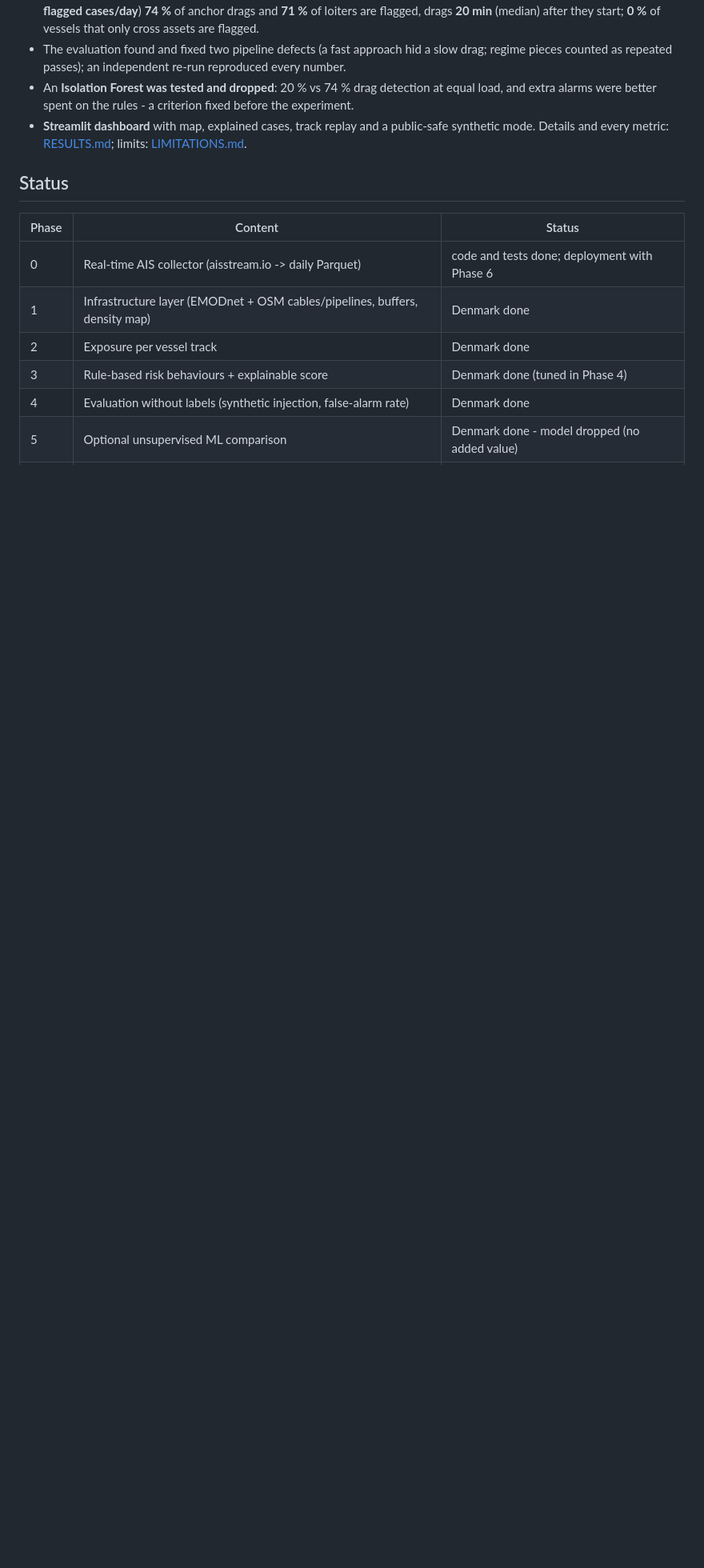
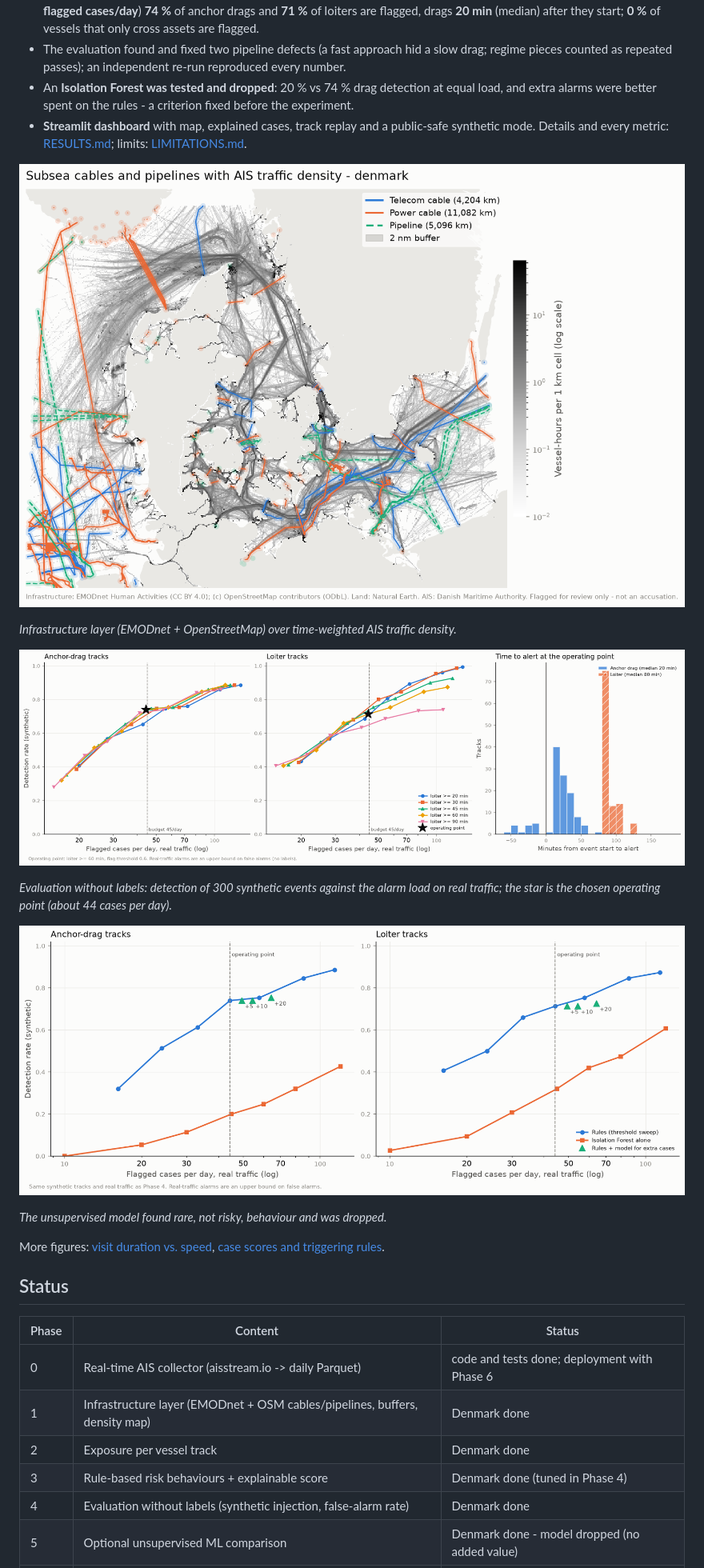
Before and after one commit to ThemistoklisSakkas/subsea-cable-guard, a Markdown page: README.md, the part around one of its changes. Shown at 80% size. Rendered like a GitHub page; pictures changed too: docs/figures/phase1_infrastructure_map.png (added), docs/figures/phase4_tradeoff.png (added), docs/figures/phase5_ml_vs_rules.png (added); blank space fills up the shorter version.

Commit message:
Prepare for publication: MIT licence, curated figures in docs/
Five Denmark figures (aggregated, no vessel identities) copied from the
git-ignored outputs/ so the README can show them; licence covers the code
only, data keep their own licences.

```diff
--- a/README.md
+++ b/README.md
@@ -23,6 +23,22 @@ to the Aegean and Eastern Mediterranean is planned (Phase 6).
   extra alarms were better spent on the rules - a criterion fixed before the experiment.
 - **Streamlit dashboard** with map, explained cases, track replay and a public-safe synthetic
   mode. Details and every metric: [RESULTS.md](RESULTS.md); limits: [LIMITATIONS.md](LIMITATIONS.md).
+
+![Subsea cables and pipelines with AIS traffic density, Danish waters](docs/figures/phase1_infrastructure_map.png)
+
+*Infrastructure layer (EMODnet + OpenStreetMap) over time-weighted AIS traffic density.*
+
+![Detection of synthetic events versus flagged cases per day, and time to alert](docs/figures/phase4_tradeoff.png)
+
+*Evaluation without labels: detection of 300 synthetic events against the alarm load on real
+traffic; the star is the chosen operating point (about 44 cases per day).*
+
+![Rules versus Isolation Forest at equal alarm load](docs/figures/phase5_ml_vs_rules.png)
+
+*The unsupervised model found rare, not risky, behaviour and was dropped.*
+
+More figures: [visit duration vs. speed](docs/figures/phase2_visits_1nm.png),
+[case scores and triggering rules](docs/figures/phase3_cases.png).
 
 ## Status
 
```
Also changed, not shown: other parts of README.md (+1 -1 lines), docs/figures/phase2_visits_1nm.png (added), docs/figures/phase3_cases.png (added), 1 other file.
